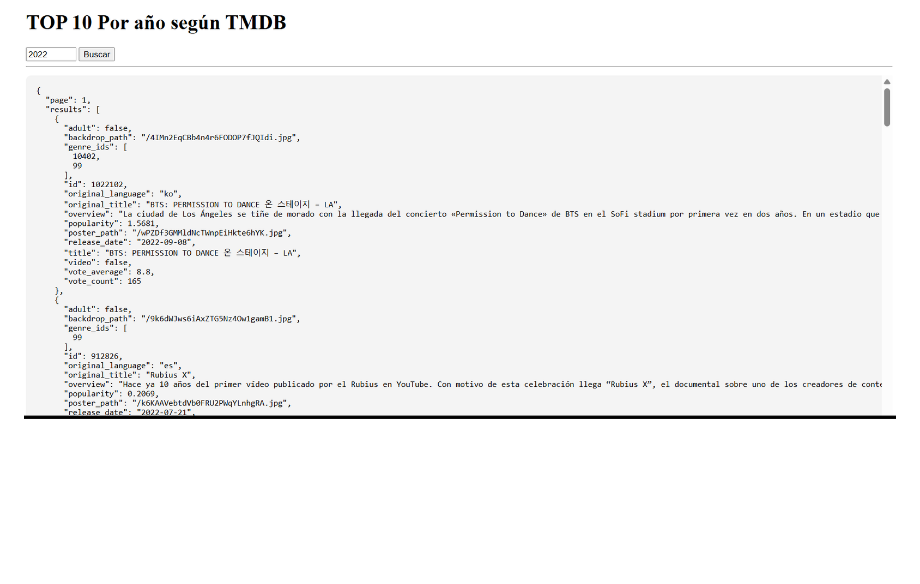
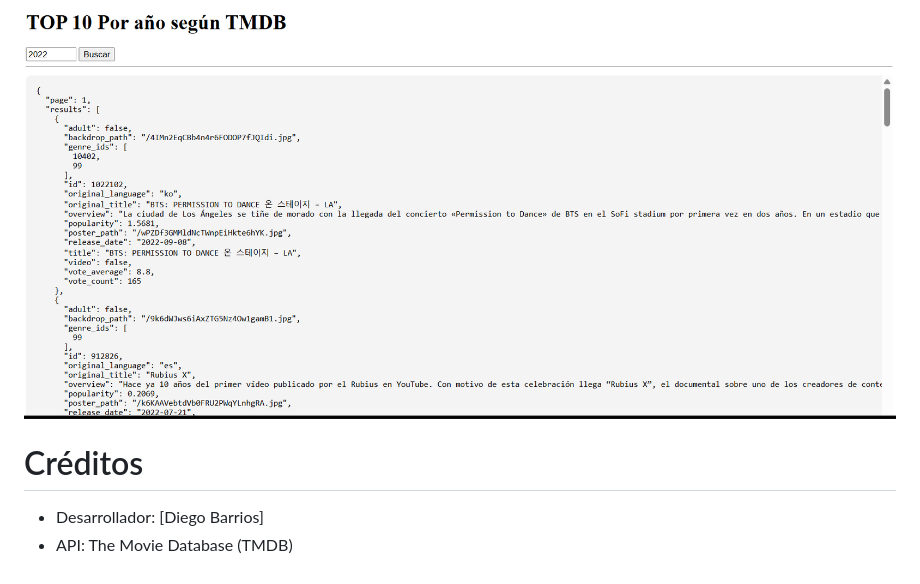
Before and after one commit to Diegobh08/API-RESTFUL-API-SODA-PROJECT, a Markdown page: API REST/README.md, the part around one of its changes. Drawn GitHub-style; blank space fills up the shorter version.

```diff
--- a/API REST/README.md
+++ b/API REST/README.md
@@ -90,3 +125,7 @@ Sigue estos pasos para ejecutar la aplicación en tu ordenador:
 
 # Consultas de top 10 de peliculas segun el año en JSON:
 ![JSON](Screenshots/movie2.png)
+
+ # Créditos
+- Desarrollador: [Diego Barrios]
+- API: The Movie Database (TMDB)
```
Also changed, not shown: other parts of API REST/README.md (+42 -7 lines).
